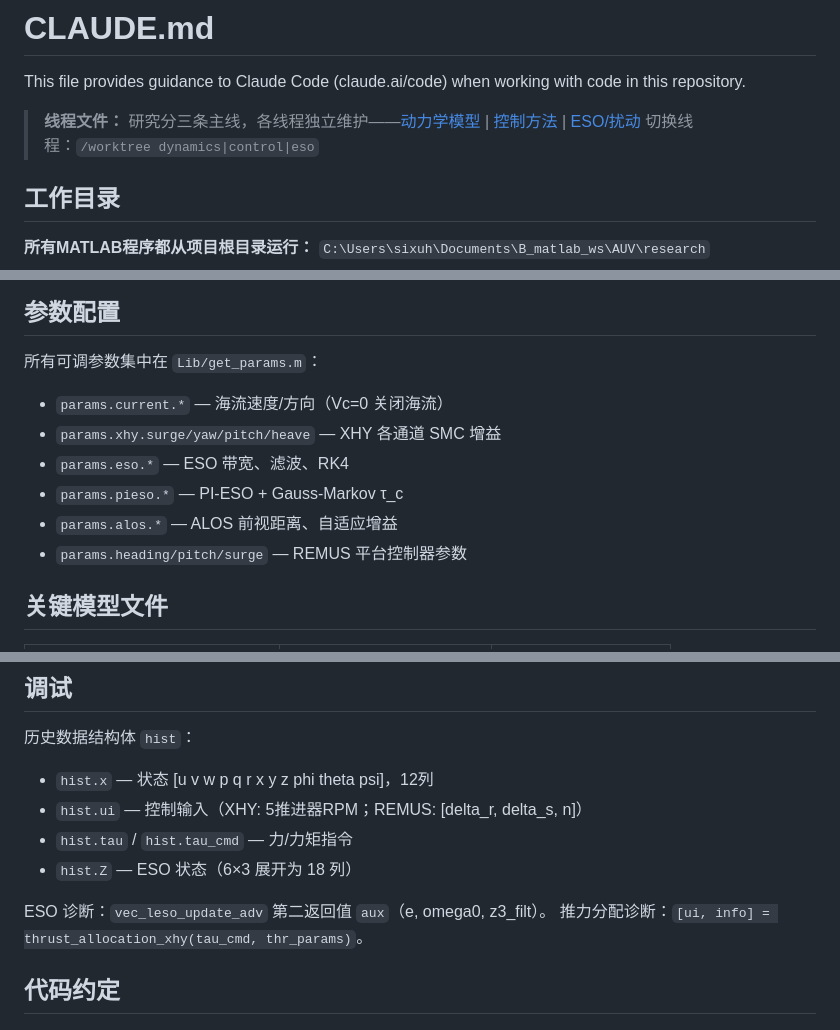
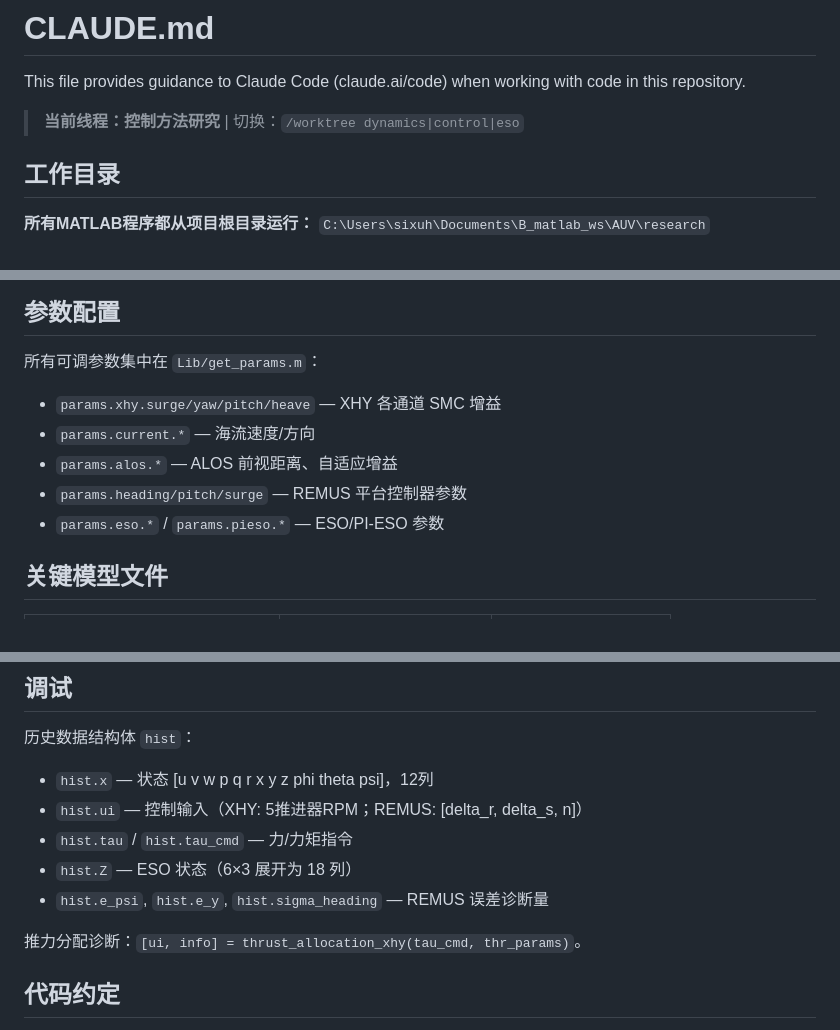
Before and after one commit to buyegaid/AUV-research, a Markdown page: CLAUDE.md, 3 parts joined by grey strips. Drawn GitHub-style.

```diff
--- a/CLAUDE.md
+++ b/CLAUDE.md
@@ -2,8 +2,7 @@
 
 This file provides guidance to Claude Code (claude.ai/code) when working with code in this repository.
 
-> **线程文件：** 研究分三条主线，各线程独立维护——[动力学模型](CLAUDE_dynamics.md) | [控制方法](CLAUDE_control.md) | [ESO/扰动](CLAUDE_eso.md)
-> 切换线程：`/worktree dynamics|control|eso`
+> **当前线程：控制方法研究** | 切换：`/worktree dynamics|control|eso`
 
 ## 工作目录
 
@@ -72,12 +104,11 @@ N_cmd = smc_yaw_xhy(...)   - hat_d(6);
 ## 参数配置
 
 所有可调参数集中在 `Lib/get_params.m`：
-- `params.current.*` — 海流速度/方向（Vc=0 关闭海流）
 - `params.xhy.surge/yaw/pitch/heave` — XHY 各通道 SMC 增益
-- `params.eso.*` — ESO 带宽、滤波、RK4
-- `params.pieso.*` — PI-ESO + Gauss-Markov τ_c
+- `params.current.*` — 海流速度/方向
 - `params.alos.*` — ALOS 前视距离、自适应增益
 - `params.heading/pitch/surge` — REMUS 平台控制器参数
+- `params.eso.*` / `params.pieso.*` — ESO/PI-ESO 参数
 
 ## 关键模型文件
 
@@ -99,8 +130,8 @@ N_cmd = smc_yaw_xhy(...)   - hat_d(6);
 - `hist.ui` — 控制输入（XHY: 5推进器RPM；REMUS: [delta_r, delta_s, n]）
 - `hist.tau` / `hist.tau_cmd` — 力/力矩指令
 - `hist.Z` — ESO 状态（6×3 展开为 18 列）
+- `hist.e_psi`, `hist.e_y`, `hist.sigma_heading` — REMUS 误差诊断量
 
-ESO 诊断：`vec_leso_update_adv` 第二返回值 `aux`（e, omega0, z3_filt）。
 推力分配诊断：`[ui, info] = thrust_allocation_xhy(tau_cmd, thr_params)`。
 
 ## 代码约定
```
Also changed, not shown: other parts of CLAUDE.md (+44 -13 lines).
